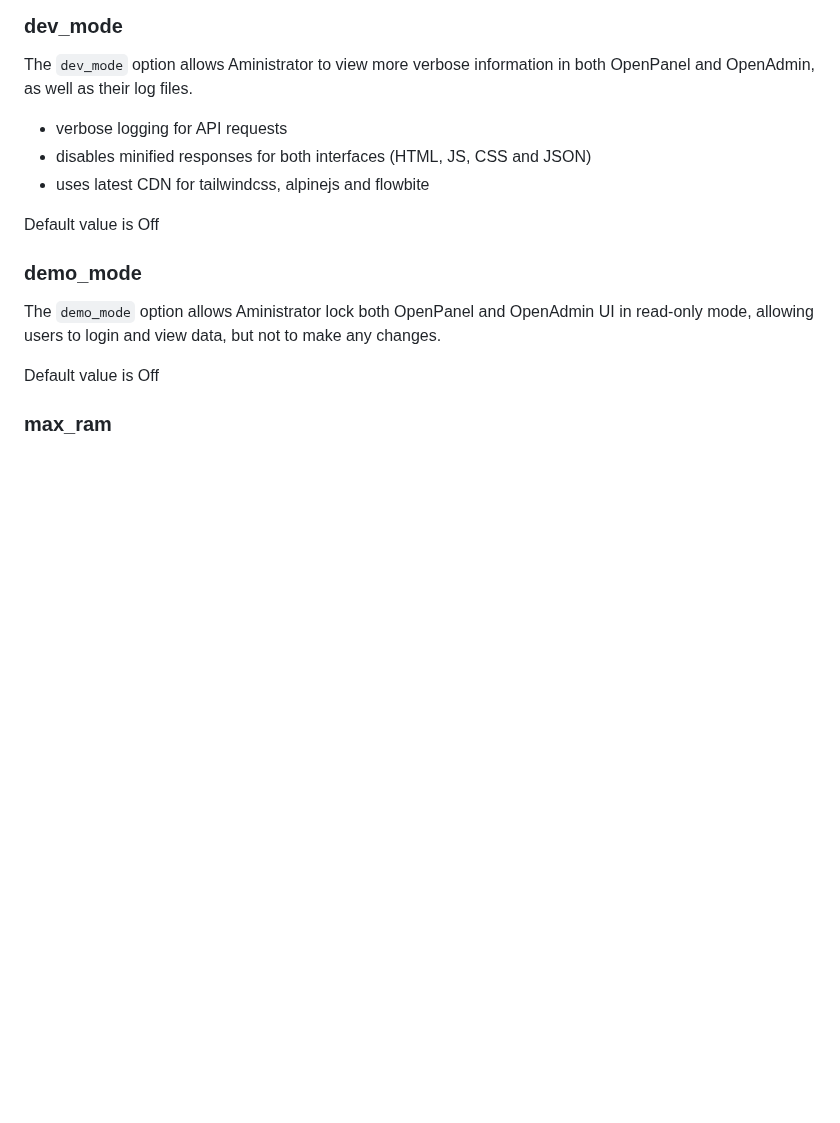
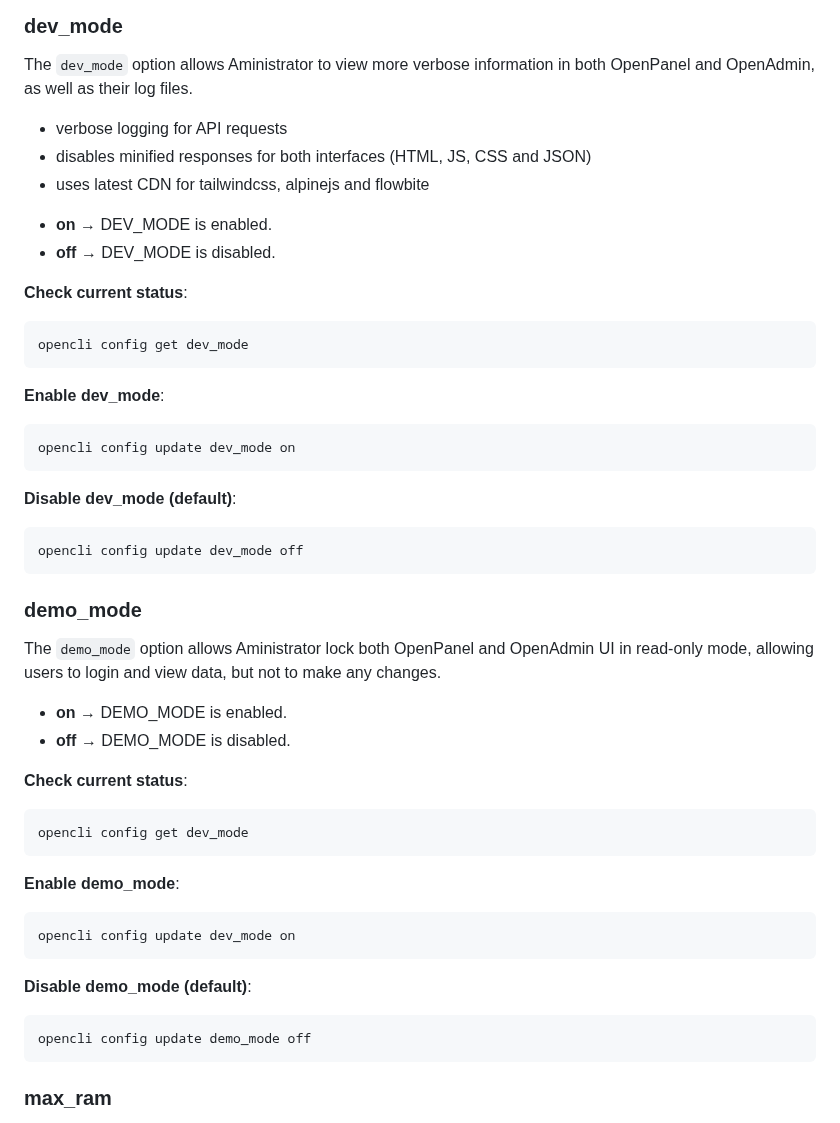
Before and after one commit to stefanpejcic/dev.openpanel.com, a Markdown page: docs/cli/config.md, the part around one of its changes. GitHub-like rendering; blank space fills up the shorter version.

````diff
--- a/docs/cli/config.md
+++ b/docs/cli/config.md
@@ -419,13 +419,47 @@ The `dev_mode` option allows Aministrator to view more verbose information in bo
 - disables minified responses for both interfaces (HTML, JS, CSS and JSON)
 - uses latest CDN for tailwindcss, alpinejs and flowbite
 
-Default value is Off
+* **on** → DEV_MODE is enabled.
+* **off** → DEV_MODE is disabled.
+
+**Check current status**:
+```bash
+opencli config get dev_mode
+```
+
+**Enable dev_mode**:
+```bash
+opencli config update dev_mode on
+```
+
+**Disable dev_mode (default)**:
+```bash
+opencli config update dev_mode off
+```
+
+
 
 ### demo_mode
 
 The `demo_mode` option allows Aministrator lock both OpenPanel and OpenAdmin UI in read-only mode, allowing users to login and view data, but not to make any changes.
 
-Default value is Off
+* **on** → DEMO_MODE is enabled.
+* **off** → DEMO_MODE is disabled.
+
+**Check current status**:
+```bash
+opencli config get dev_mode
+```
+
+**Enable demo_mode**:
+```bash
+opencli config update dev_mode on
+```
+
+**Disable demo_mode (default)**:
+```bash
+opencli config update demo_mode off
+```
 
 ### max_ram
 
````
Also changed, not shown: other parts of docs/cli/config.md (+186 -5 lines).
